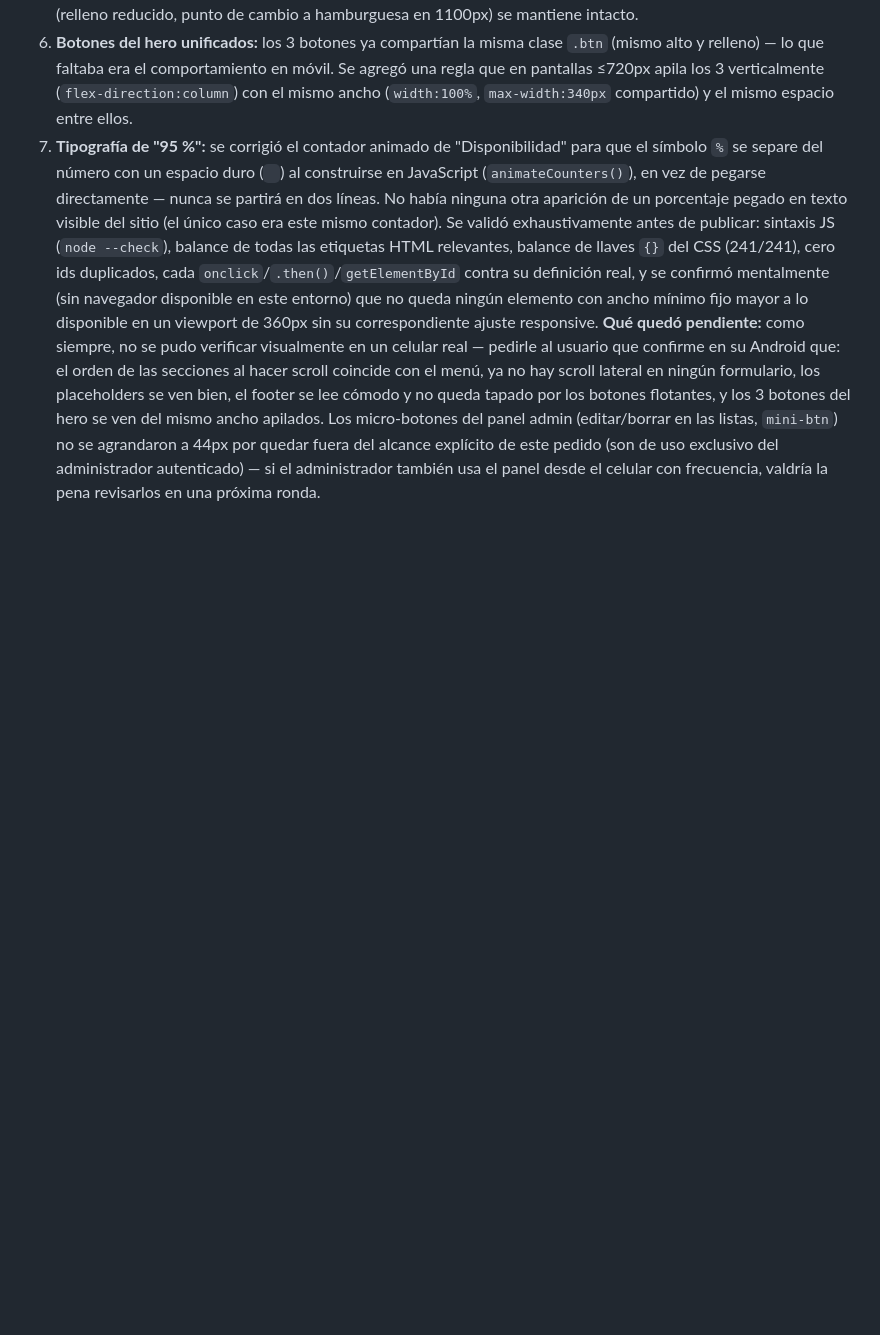
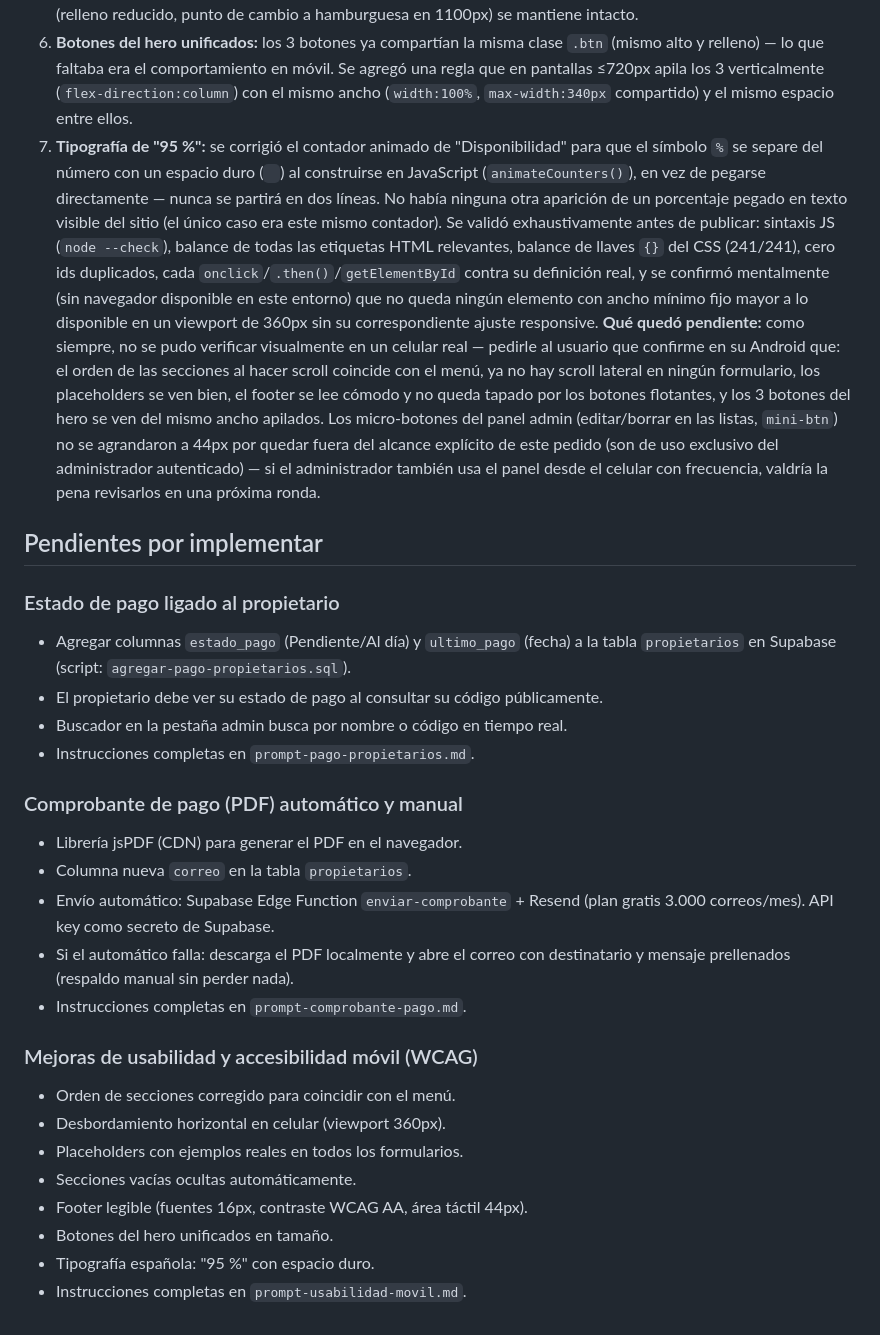
Before and after one commit to Mateo2888/GestionDelAguaLinonarSector2, a Markdown page: CONTEXTO-PROYECTOLIMONAR2AGUAS.md, the part around the change. GitHub-like rendering; blank space fills up the shorter version.

Commit message:
Agregar pendientes por implementar al contexto del proyecto
Co-Authored-By: Claude Sonnet 5 <noreply@anthropic.com>

```diff
--- a/CONTEXTO-PROYECTOLIMONAR2AGUAS.md
+++ b/CONTEXTO-PROYECTOLIMONAR2AGUAS.md
@@ -265,3 +265,31 @@ Se validó exhaustivamente: sintaxis JS, balance de etiquetas, cero ids duplicad
 7. **Tipografía de "95 %":** se corrigió el contador animado de "Disponibilidad" para que el símbolo `%` se separe del número con un espacio duro (` `) al construirse en JavaScript (`animateCounters()`), en vez de pegarse directamente — nunca se partirá en dos líneas. No había ninguna otra aparición de un porcentaje pegado en texto visible del sitio (el único caso era este mismo contador).
 Se validó exhaustivamente antes de publicar: sintaxis JS (`node --check`), balance de todas las etiquetas HTML relevantes, balance de llaves `{}` del CSS (241/241), cero ids duplicados, cada `onclick`/`.then()`/`getElementById` contra su definición real, y se confirmó mentalmente (sin navegador disponible en este entorno) que no queda ningún elemento con ancho mínimo fijo mayor a lo disponible en un viewport de 360px sin su correspondiente ajuste responsive.
 **Qué quedó pendiente:** como siempre, no se pudo verificar visualmente en un celular real — pedirle al usuario que confirme en su Android que: el orden de las secciones al hacer scroll coincide con el menú, ya no hay scroll lateral en ningún formulario, los placeholders se ven bien, el footer se lee cómodo y no queda tapado por los botones flotantes, y los 3 botones del hero se ven del mismo ancho apilados. Los micro-botones del panel admin (editar/borrar en las listas, `mini-btn`) no se agrandaron a 44px por quedar fuera del alcance explícito de este pedido (son de uso exclusivo del administrador autenticado) — si el administrador también usa el panel desde el celular con frecuencia, valdría la pena revisarlos en una próxima ronda.
+
+## Pendientes por implementar
+
+### Estado de pago ligado al propietario
+- Agregar columnas `estado_pago` (Pendiente/Al día) y `ultimo_pago` (fecha)
+  a la tabla `propietarios` en Supabase (script: `agregar-pago-propietarios.sql`).
+- El propietario debe ver su estado de pago al consultar su código públicamente.
+- Buscador en la pestaña admin busca por nombre o código en tiempo real.
+- Instrucciones completas en `prompt-pago-propietarios.md`.
+
+### Comprobante de pago (PDF) automático y manual
+- Librería jsPDF (CDN) para generar el PDF en el navegador.
+- Columna nueva `correo` en la tabla `propietarios`.
+- Envío automático: Supabase Edge Function `enviar-comprobante` + Resend
+  (plan gratis 3.000 correos/mes). API key como secreto de Supabase.
+- Si el automático falla: descarga el PDF localmente y abre el correo
+  con destinatario y mensaje prellenados (respaldo manual sin perder nada).
+- Instrucciones completas en `prompt-comprobante-pago.md`.
+
+### Mejoras de usabilidad y accesibilidad móvil (WCAG)
+- Orden de secciones corregido para coincidir con el menú.
+- Desbordamiento horizontal en celular (viewport 360px).
+- Placeholders con ejemplos reales en todos los formularios.
+- Secciones vacías ocultas automáticamente.
+- Footer legible (fuentes 16px, contraste WCAG AA, área táctil 44px).
+- Botones del hero unificados en tamaño.
+- Tipografía española: "95 %" con espacio duro.
+- Instrucciones completas en `prompt-usabilidad-movil.md`.
```
